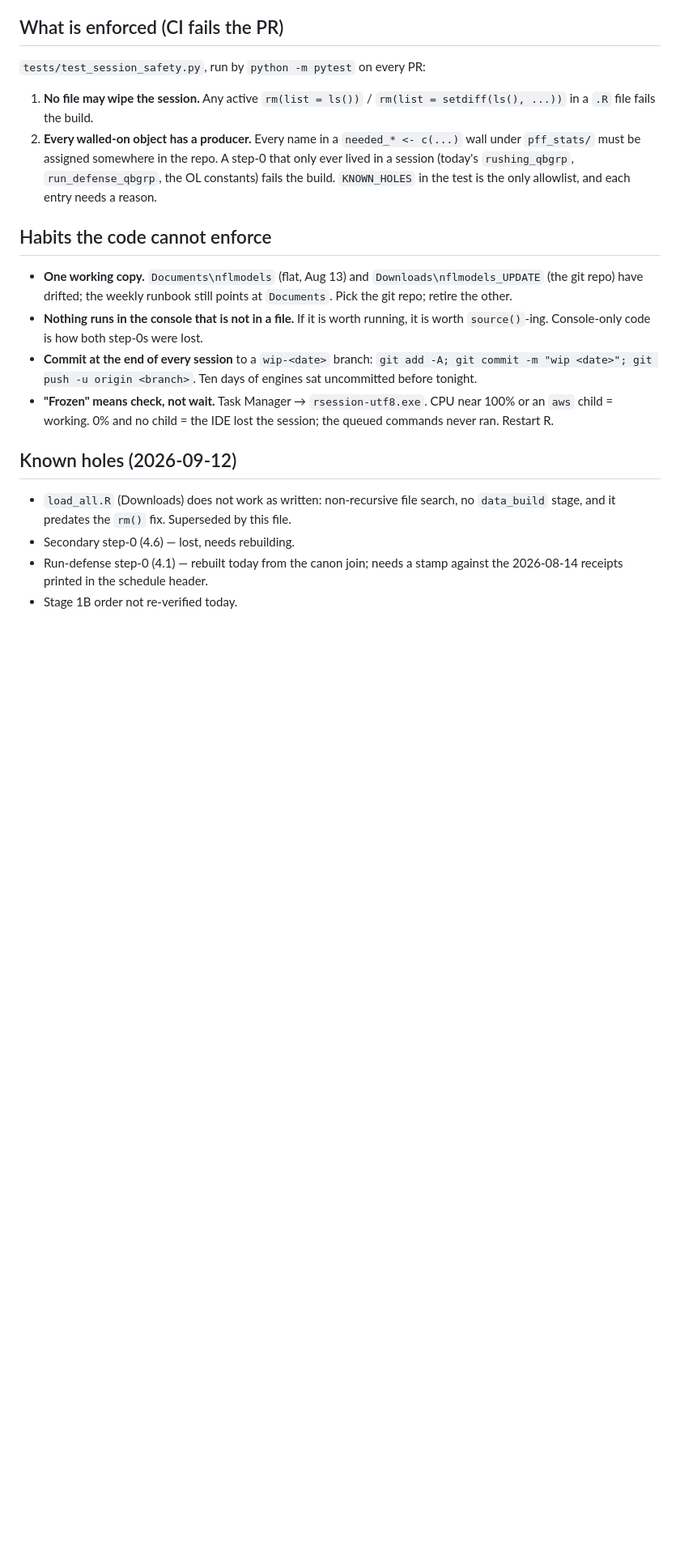
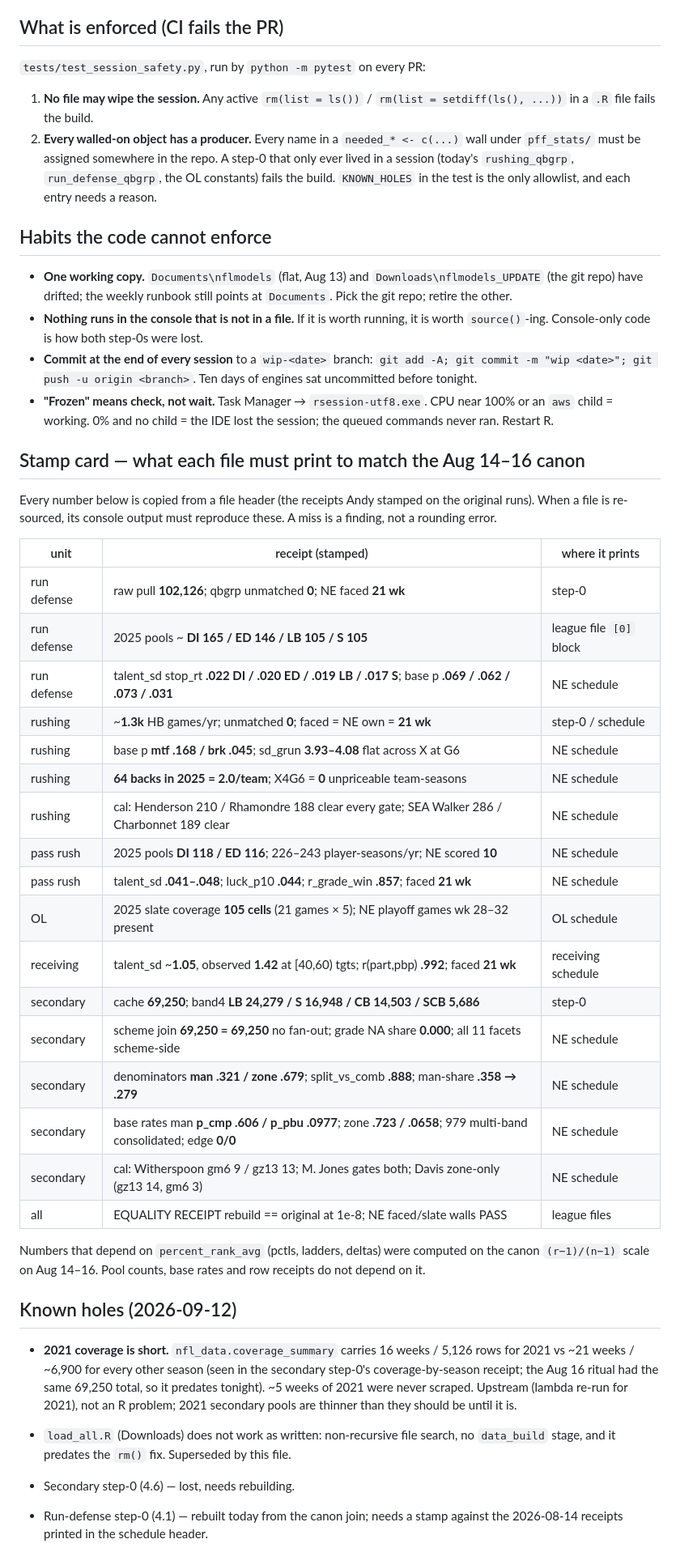
Before and after one commit to firstprinciplescode/nflmodels, a Markdown page: REBUILD_RUNBOOK.md, the part around the change. Shown at 81% size. Drawn GitHub-style; blank space fills up the shorter version.

Commit message:
runbook: stamp card (every header receipt to match on rebuild) + 2021 coverage gap logged
Co-Authored-By: Claude Fable 5.1 <noreply@anthropic.com>

```diff
--- a/REBUILD_RUNBOOK.md
+++ b/REBUILD_RUNBOOK.md
@@ -272,7 +272,44 @@ the shortcut, and it says its own age.
   CPU near 100% or an `aws` child = working. 0% and no child = the IDE lost
   the session; the queued commands never ran. Restart R.
 
+## Stamp card — what each file must print to match the Aug 14–16 canon
+
+Every number below is copied from a file header (the receipts Andy stamped on
+the original runs). When a file is re-sourced, its console output must
+reproduce these. A miss is a finding, not a rounding error.
+
+| unit | receipt (stamped) | where it prints |
+|---|---|---|
+| run defense | raw pull **102,126**; qbgrp unmatched **0**; NE faced **21 wk** | step-0 |
+| run defense | 2025 pools ~ **DI 165 / ED 146 / LB 105 / S 105** | league file `[0]` block |
+| run defense | talent_sd stop_rt **.022 DI / .020 ED / .019 LB / .017 S**; base p **.069 / .062 / .073 / .031** | NE schedule |
+| rushing | ~**1.3k** HB games/yr; unmatched **0**; faced = NE own = **21 wk** | step-0 / schedule |
+| rushing | base p **mtf .168 / brk .045**; sd_grun **3.93–4.08** flat across X at G6 | NE schedule |
+| rushing | **64 backs in 2025 = 2.0/team**; X4G6 = **0** unpriceable team-seasons | NE schedule |
+| rushing | cal: Henderson 210 / Rhamondre 188 clear every gate; SEA Walker 286 / Charbonnet 189 clear | NE schedule |
+| pass rush | 2025 pools **DI 118 / ED 116**; 226–243 player-seasons/yr; NE scored **10** | NE schedule |
+| pass rush | talent_sd **.041–.048**; luck_p10 **.044**; r_grade_win **.857**; faced **21 wk** | NE schedule |
+| OL | 2025 slate coverage **105 cells** (21 games × 5); NE playoff games wk 28–32 present | OL schedule |
+| receiving | talent_sd ~**1.05**, observed **1.42** at [40,60) tgts; r(part,pbp) **.992**; faced **21 wk** | receiving schedule |
+| secondary | cache **69,250**; band4 **LB 24,279 / S 16,948 / CB 14,503 / SCB 5,686** | step-0 |
+| secondary | scheme join **69,250 = 69,250** no fan-out; grade NA share **0.000**; all 11 facets scheme-side | NE schedule |
+| secondary | denominators **man .321 / zone .679**; split_vs_comb **.888**; man-share **.358 → .279** | NE schedule |
+| secondary | base rates man **p_cmp .606 / p_pbu .0977**; zone **.723 / .0658**; 979 multi-band consolidated; edge **0/0** | NE schedule |
+| secondary | cal: Witherspoon gm6 9 / gz13 13; M. Jones gates both; Davis zone-only (gz13 14, gm6 3) | NE schedule |
+| all | EQUALITY RECEIPT rebuild == original at 1e-8; NE faced/slate walls PASS | league files |
+
+Numbers that depend on `percent_rank_avg` (pctls, ladders, deltas) were
+computed on the canon `(r−1)/(n−1)` scale on Aug 14–16. Pool counts, base
+rates and row receipts do not depend on it.
+
 ## Known holes (2026-09-12)
+
+- **2021 coverage is short.** `nfl_data.coverage_summary` carries 16 weeks /
+  5,126 rows for 2021 vs ~21 weeks / ~6,900 for every other season (seen in
+  the secondary step-0's coverage-by-season receipt; the Aug 16 ritual had the
+  same 69,250 total, so it predates tonight). ~5 weeks of 2021 were never
+  scraped. Upstream (lambda re-run for 2021), not an R problem; 2021 secondary
+  pools are thinner than they should be until it is.
 
 - `load_all.R` (Downloads) does not work as written: non-recursive file search,
   no `data_build` stage, and it predates the `rm()` fix. Superseded by this file.
```
